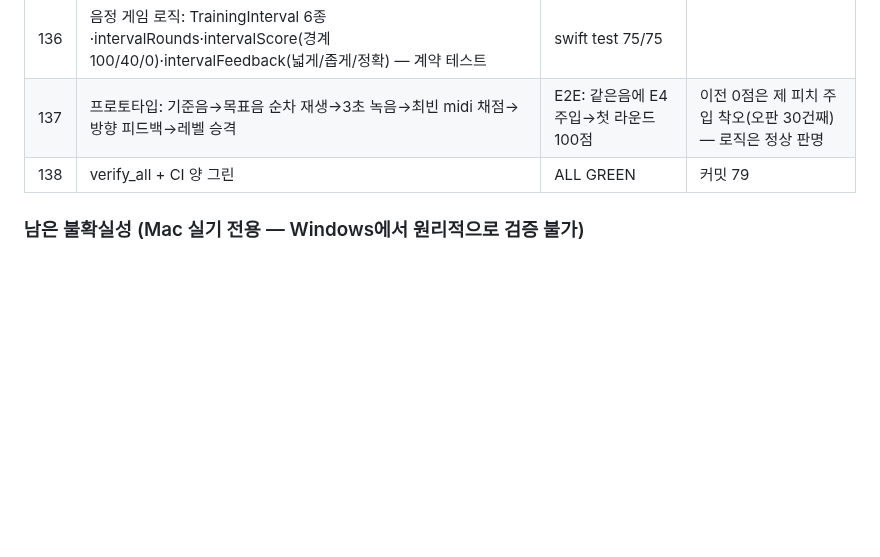
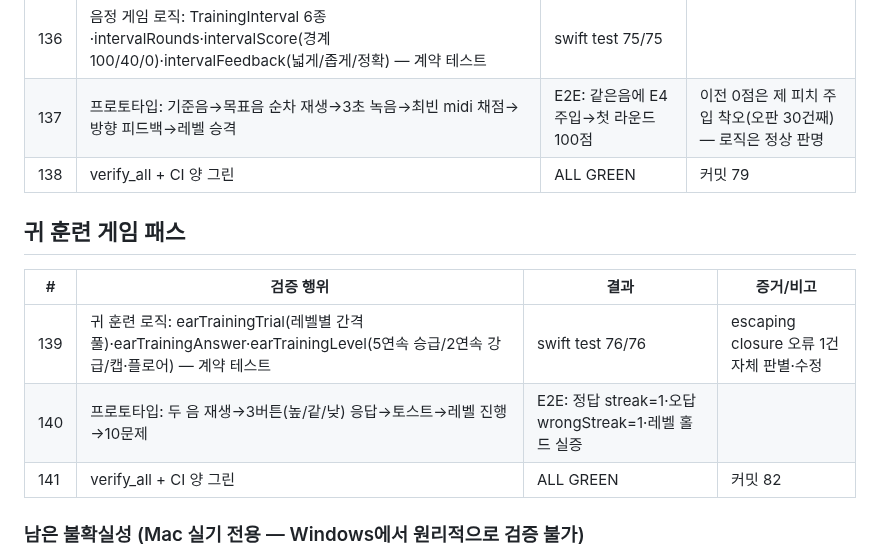
Before and after one commit to tjrgus654/DailyVocal, a Markdown page: evidence/VERIFICATION_LOG.md, the part around the change. Rendered like a GitHub page; blank space fills up the shorter version.

```diff
--- a/evidence/VERIFICATION_LOG.md
+++ b/evidence/VERIFICATION_LOG.md
@@ -284,6 +284,14 @@ Mac 인계 전 검증 총량. 각 항목은 실행 증거(명령 출력/CI 런 I
 | 137 | 프로토타입: 기준음→목표음 순차 재생→3초 녹음→최빈 midi 채점→방향 피드백→레벨 승격 | E2E: 같은음에 E4 주입→첫 라운드 100점 | 이전 0점은 제 피치 주입 착오(오판 30건째) — 로직은 정상 판명 |
 | 138 | verify_all + CI 양 그린 | ALL GREEN | 커밋 79 |
 
+## 귀 훈련 게임 패스
+
+| # | 검증 행위 | 결과 | 증거/비고 |
+|---|---|---|---|
+| 139 | 귀 훈련 로직: earTrainingTrial(레벨별 간격 풀)·earTrainingAnswer·earTrainingLevel(5연속 승급/2연속 강급/캡·플로어) — 계약 테스트 | swift test 76/76 | escaping closure 오류 1건 자체 판별·수정 |
+| 140 | 프로토타입: 두 음 재생→3버튼(높/같/낮) 응답→토스트→레벨 진행→10문제 | E2E: 정답 streak=1·오답 wrongStreak=1·레벨 홀드 실증 | |
+| 141 | verify_all + CI 양 그린 | ALL GREEN | 커밋 82 |
+
 ### 남은 불확실성 (Mac 실기 전용 — Windows에서 원리적으로 검증 불가)
 
 - P2-4 "조회 경로의 SwiftData 변경": 자동 프리즈 소모 기능의 현재 수렴형 구현.
```
Also changed, not shown: docs/PROJECT_SCORE.md (+3 -3 lines).
